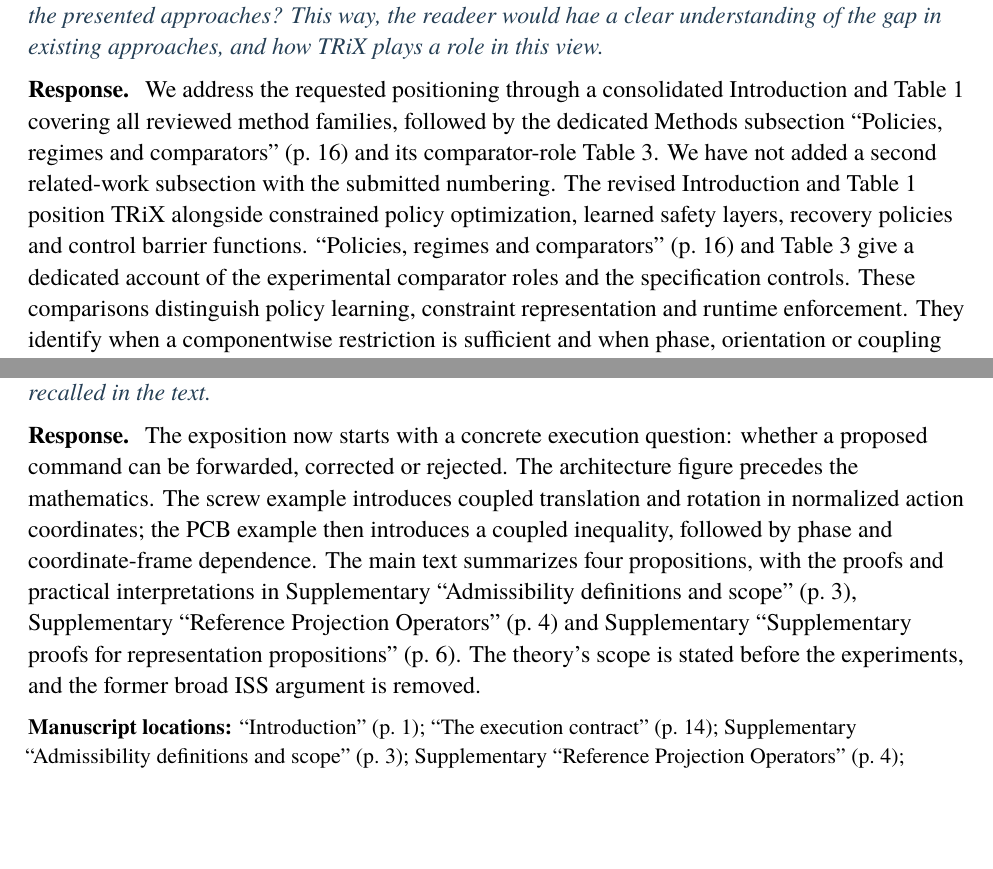
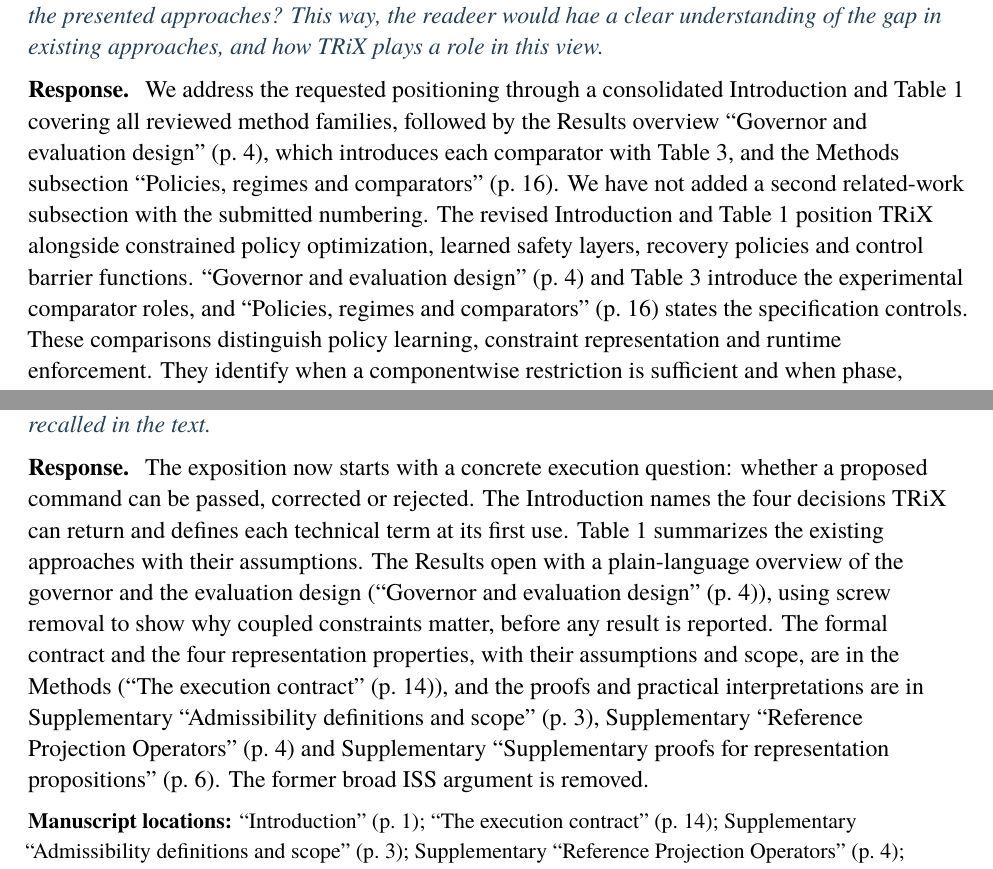
Before and after one commit to stavanio/trix-disasm-suite, a LaTeX document (manuscript/TRIX_RESPONSE.tex): two parts of pages 5 and 7 of 27, joined at a grey line, cut so that both start at the same text, the shorter picture padded with empty space. Compiled offline with XeLaTeX; a missing font is replaced by an installed copy or a similar font.

Commit message:
Response letter: describe the restructured manuscript in R1.2 and E.5

```diff
--- a/manuscript/TRIX_RESPONSE.tex
+++ b/manuscript/TRIX_RESPONSE.tex
@@ -198,13 +198,13 @@ worst-case execution time or end-to-end robot latency.
 
 \response{E.5}{Position TRiX against the reviewed approaches}{Section 2.3: the Authors are providing a comparison with their own approach with respect to an existing one. As this is not done for the other approached discussed in the SOA, would it be ebtter to add a 2.X Section, in which the TRiX approach is positioned against the presented approaches? This way, the readeer would hae a clear understanding of the gap in existing approaches, and how TRiX plays a role in this view.}
 We address the requested positioning through a consolidated Introduction
-and Table~1 covering all reviewed method families, followed by the dedicated
-Methods subsection \mssec{4.3} and its comparator-role Table~3. We have not
+and Table~1 covering all reviewed method families, followed by the Results overview \mssec{2.1}, which introduces each
+comparator with Table~3, and the Methods subsection \mssec{4.3}. We have not
 added a second related-work subsection with the submitted numbering.
 The revised Introduction and Table~1 position TRiX alongside constrained
 policy optimization, learned safety layers, recovery policies and control
-barrier functions. \mssec{4.3} and Table~3 give a dedicated account of the
-experimental comparator roles and the specification controls.
+barrier functions. \mssec{2.1} and Table~3 introduce the experimental comparator roles, and
+\mssec{4.3} states the specification controls.
 These comparisons distinguish policy learning, constraint representation and
 runtime enforcement. They identify when a componentwise restriction is
 sufficient and when phase, orientation or coupling changes retained command
@@ -251,13 +251,16 @@ in related work.
 
 \response{R1.2}{Accessibility of the theoretical framework}{The description of the proposed theoretical framework and experimental methodology is not always straightforward for non-expert readers. I suggest trying to simplify the description and provide additional information on the existing approaches that are recalled in the text.}
 The exposition now starts with a concrete execution question: whether a
-proposed command can be forwarded, corrected or rejected. The architecture
-figure precedes the mathematics. The screw example introduces coupled
-translation and rotation in normalized action coordinates; the PCB example
-then introduces a coupled inequality, followed by phase and coordinate-frame
-dependence. The main text summarizes four propositions, with the proofs and
-practical interpretations in \mssec{S1}, \mssec{S2} and \mssec{S3}. The theory's scope is stated before the experiments, and the
-former broad ISS argument is removed.
+proposed command can be passed, corrected or rejected. The Introduction names
+the four decisions TRiX can return and defines each technical term at its
+first use. Table~1 summarizes the existing approaches with their assumptions.
+The Results open with a plain-language overview of the governor and the
+evaluation design (\mssec{2.1}), using screw removal to show why coupled
+constraints matter, before any result is reported. The formal contract and the
+four representation properties, with their assumptions and scope, are in the
+Methods (\mssec{4.1}), and the proofs and practical interpretations are in
+\mssec{S1}, \mssec{S2} and \mssec{S3}. The former broad ISS argument is
+removed.
 \locations{\mssec{1}; \mssec{4.1}; \mssec{S1}; \mssec{S2}; \mssec{S3}; \msitem{fig:submitted-1}; \msitem{fig:submitted-2}}
 \evidence{manuscript/TRIX_REVISION.tex; manuscript/TRIX_SUPPLEMENT.tex}
 
```
Also changed, not shown: docs/REVIEWER_MAP.md (+2 -2 lines), 1 other file.
